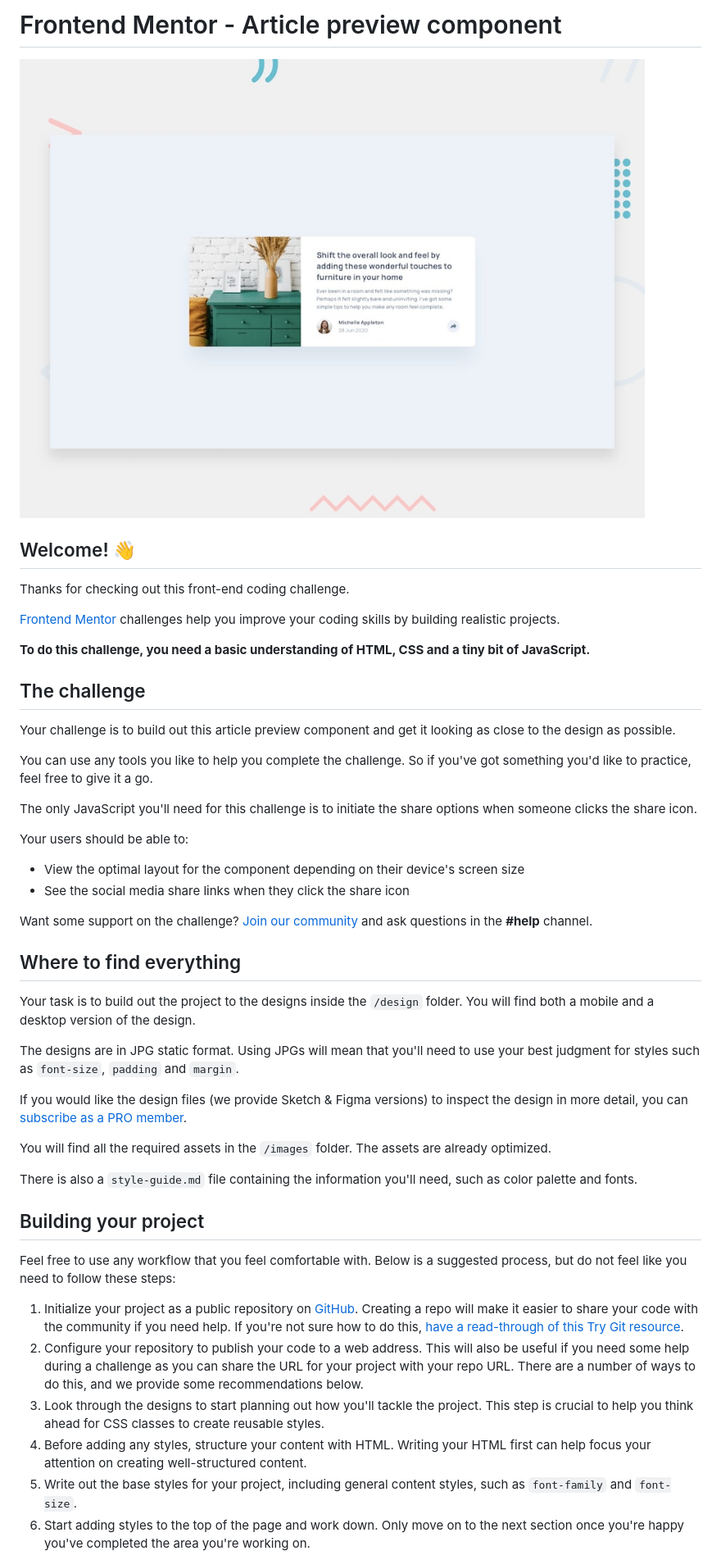
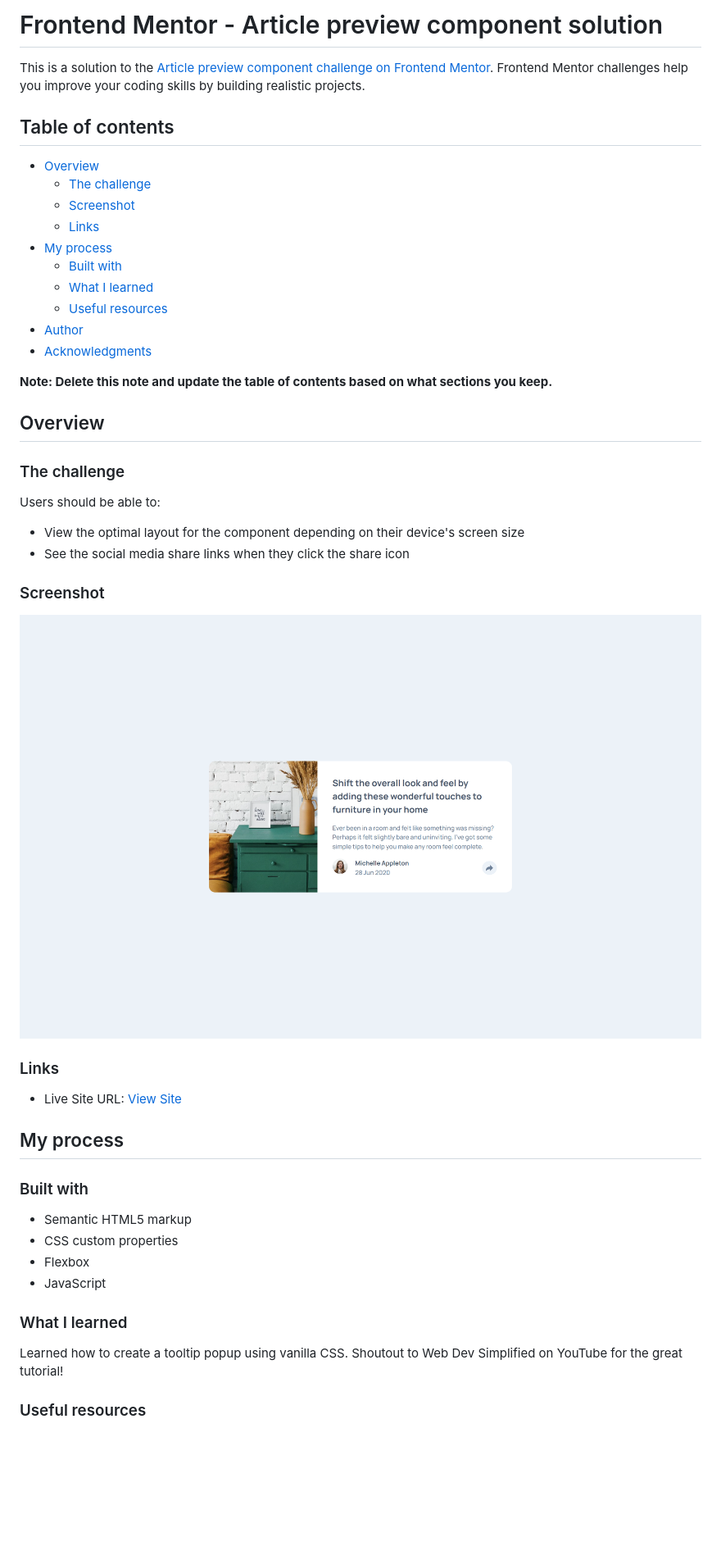
Before and after one commit to moojica/frontend-mentor-article-preview-component, a Markdown page: README.md, the part around the change printed below. Shown: that part at 82% size. Rendered like a GitHub page; pictures changed too: design/desktop-preview.jpg (deleted), images/screenshot.png (added); blank space fills up the shorter version.

Commit message:
Updated file structure and  README.md with appropriate links

```diff
--- a/README.md
+++ b/README.md
@@ -1,50 +1,51 @@
-# Frontend Mentor - Article preview component
+# Frontend Mentor - Article preview component solution
 
-![Design preview for the Article preview component coding challenge](./design/desktop-preview.jpg)
+This is a solution to the [Article preview component challenge on Frontend Mentor](https://www.frontendmentor.io/challenges/article-preview-component-dYBN_pYFT). Frontend Mentor challenges help you improve your coding skills by building realistic projects.
 
-## Welcome! 👋
+## Table of contents
 
-Thanks for checking out this front-end coding challenge.
+- [Overview](#overview)
+  - [The challenge](#the-challenge)
+  - [Screenshot](#screenshot)
+  - [Links](#links)
+- [My process](#my-process)
+  - [Built with](#built-with)
+  - [What I learned](#what-i-learned)
+  - [Useful resources](#useful-resources)
+- [Author](#author)
+- [Acknowledgments](#acknowledgments)
 
-[Frontend Mentor](https://www.frontendmentor.io) challenges help you improve your coding skills by building realistic projects.
+**Note: Delete this note and update the table of contents based on what sections you keep.**
 
-**To do this challenge, you need a basic understanding of HTML, CSS and a tiny bit of JavaScript.**
+## Overview
 
-## The challenge
+### The challenge
 
-Your challenge is to build out this article preview component and get it looking as close to the design as possible.
-
-You can use any tools you like to help you complete the challenge. So if you've got something you'd like to practice, feel free to give it a go.
-
-The only JavaScript you'll need for this challenge is to initiate the share options when someone clicks the share icon.
-
-Your users should be able to:
+Users should be able to:
 
 - View the optimal layout for the component depending on their device's screen size
 - See the social media share links when they click the share icon
 
-Want some support on the challenge? [Join our community](https://www.frontendmentor.io/community) and ask questions in the **#help** channel.
+### Screenshot
 
-## Where to find everything
+![](./images/screenshot.png)
 
-Your task is to build out the project to the designs inside the `/design` folder. You will find both a mobile and a desktop version of the design.
+### Links
 
-The designs are in JPG static format. Using JPGs will mean that you'll need to use your best judgment for styles such as `font-size`, `padding` and `margin`.
+- Live Site URL: [View Site](https://moojica.github.io/frontend-mentor-article-preview-component/)
 
-If you would like the design files (we provide Sketch & Figma versions) to inspect the design in more detail, you can [subscribe as a PRO member](https://www.frontendmentor.io/pro).
+## My process
 
-You will find all the required assets in the `/images` folder. The assets are already optimized.
+### Built with
 
-There is also a `style-guide.md` file containing the information you'll need, such as color palette and fonts.
+- Semantic HTML5 markup
+- CSS custom properties
+- Flexbox
+- JavaScript
 
-## Building your project
+### What I learned
 
-Feel free to use any workflow that you feel comfortable with. Below is a suggested process, but do not feel like you need to follow these steps:
+Learned how to create a tooltip popup using vanilla CSS. Shoutout to Web Dev Simplified on YouTube for the great tutorial!
 
-1. Initialize your project as a public repository on [GitHub](https://github.com/). Creating a repo will make it easier to share your code with the community if you need help. If you're not sure how to do this, [have a read-through of this Try Git resource](https://try.github.io/).
-2. Configure your repository to publish your code to a web address. This will also be useful if you need some help during a challenge as you can share the URL for your project with your repo URL. There are a number of ways to do this, and we provide some recommendations below.
-3. Look through the designs to start planning out how you'll tackle the project. This step is crucial to help you think ahead for CSS classes to create reusable styles.
-4. Before adding any styles, structure your content with HTML. Writing your HTML first can help focus your attention on creating well-structured content.
-5. Write out the base styles for your project, including general content styles, such as `font-family` and `font-size`.
-6. Start adding styles to the top of the page and work down. Only move on to the next section once you're happy you've completed the area you're working on.
+### Useful resources
 
```
Also changed, not shown: other parts of README.md (+6 -40 lines), README-template.md (deleted, +0 -111 lines), style-guide.md (deleted, +0 -38 lines), design/desktop-active-state.jpg (deleted), design/desktop-design.jpg (deleted), design/mobile-active-state.jpg (deleted), design/mobile-design.jpg (deleted).
